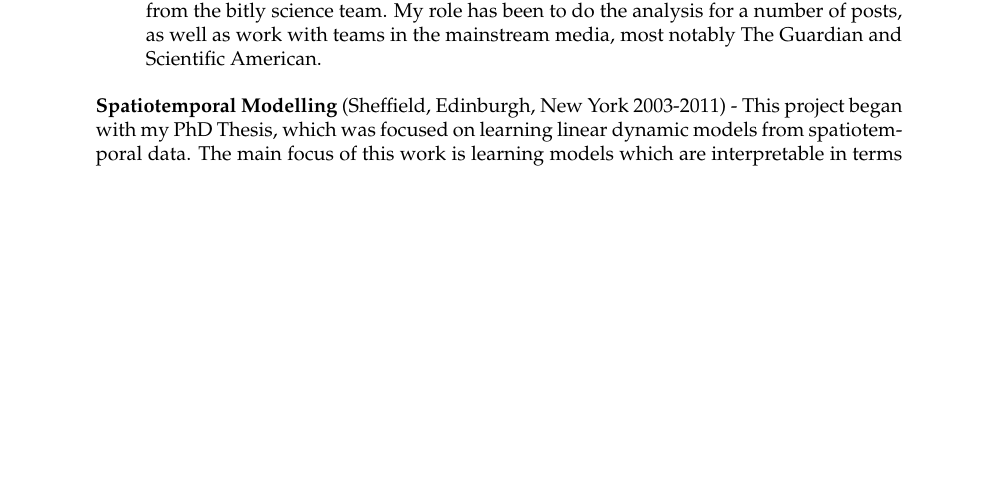
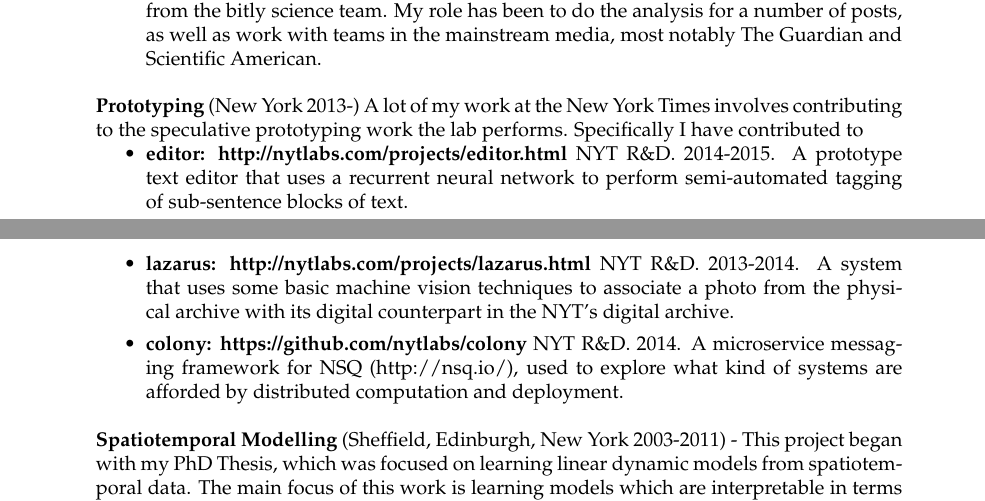
Before and after one commit to mikedewar/resume, a LaTeX CV (resume_dewar.tex): part of page 1 of 3 before the commit and two parts of pages 1 and 2 of 3 after it, the two joined at a grey line, cut so that both start at the same text, the shorter picture padded with empty space. Compiled offline with pdfLaTeX.

Commit message:
Update resume_dewar.tex

```diff
--- a/resume_dewar.tex
+++ b/resume_dewar.tex
@@ -48,6 +48,13 @@
     \item \textbf{Bitly Science: http://bitlyscience.github.com} Bitly Science Team. 2011-2012. This website showcases a number of blog posts and magazine articles created using analysis from the bitly science team. My role has been to do the analysis for a number of posts, as well as work with teams in the mainstream media, most notably The Guardian and Scientific American.
 \end{itemize}
 
+\textbf{Prototyping} (New York 2013-) A lot of my work at the New York Times involves contributing to the speculative prototyping work the lab performs. Specifically I have contributed to
+\begin{itemize}
+\item \textbf{editor: http://nytlabs.com/projects/editor.html} NYT R\&D. 2014-2015. A prototype text editor that uses a recurrent neural network to perform semi-automated tagging of sub-sentence blocks of text.
+\item \textbf{lazarus: http://nytlabs.com/projects/lazarus.html} NYT R\&D. 2013-2014. A system that uses some basic machine vision techniques to associate a photo from the physical archive with its digital counterpart in the NYT's digital archive.
+\item \textbf{colony: https://github.com/nytlabs/colony} NYT R\&D. 2014. A microservice messaging framework for NSQ (http://nsq.io/), used to explore what kind of systems are afforded by distributed computation and deployment.
+\end{itemize}
+
     \textbf{Spatiotemporal Modelling} (Sheffield, Edinburgh, New York 2003-2011) - This project began with my PhD Thesis, which was focused on learning linear dynamic models from spatiotemporal data. The main focus of this work is learning models which are interpretable in terms of the underlying system. My work has been followed up on in two main projects: neural field modelling and an analysis of the Afghanistan Wikileaks data set.
 
     \begin{itemize}
```
